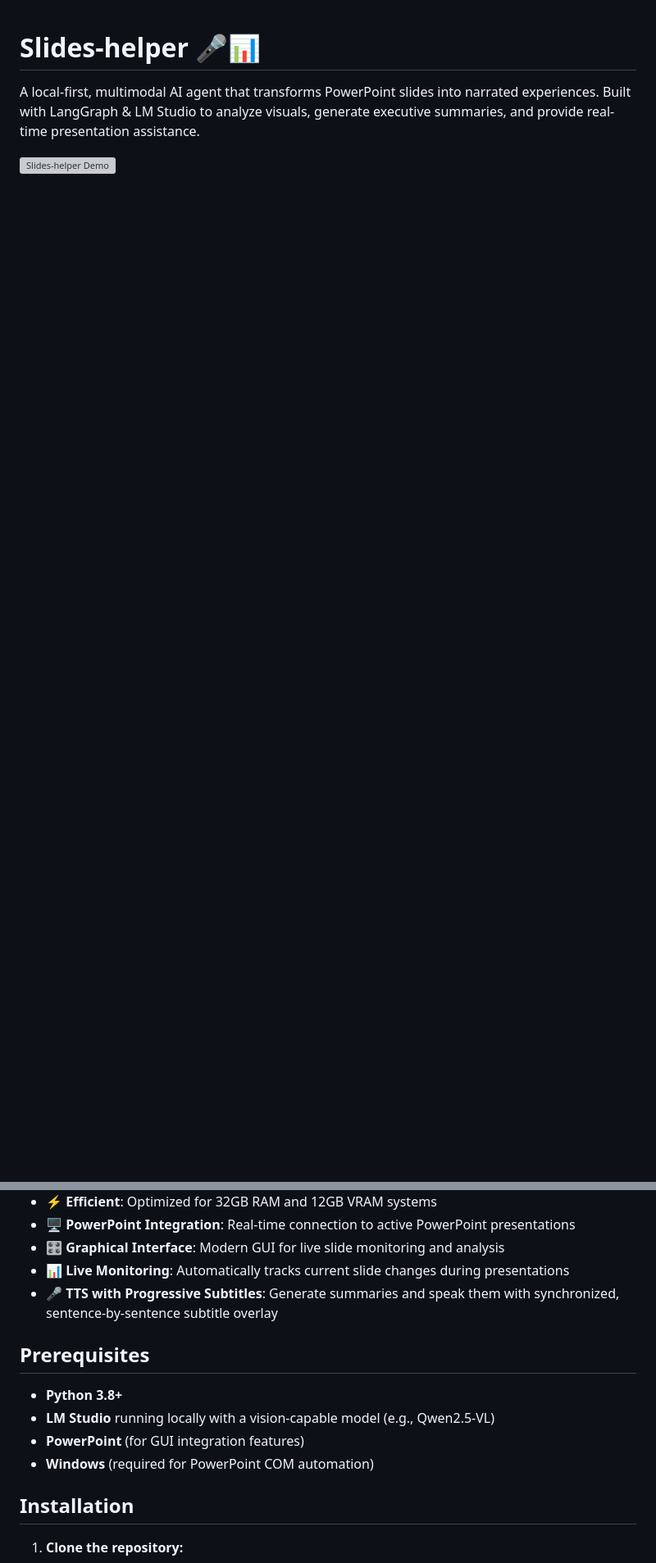
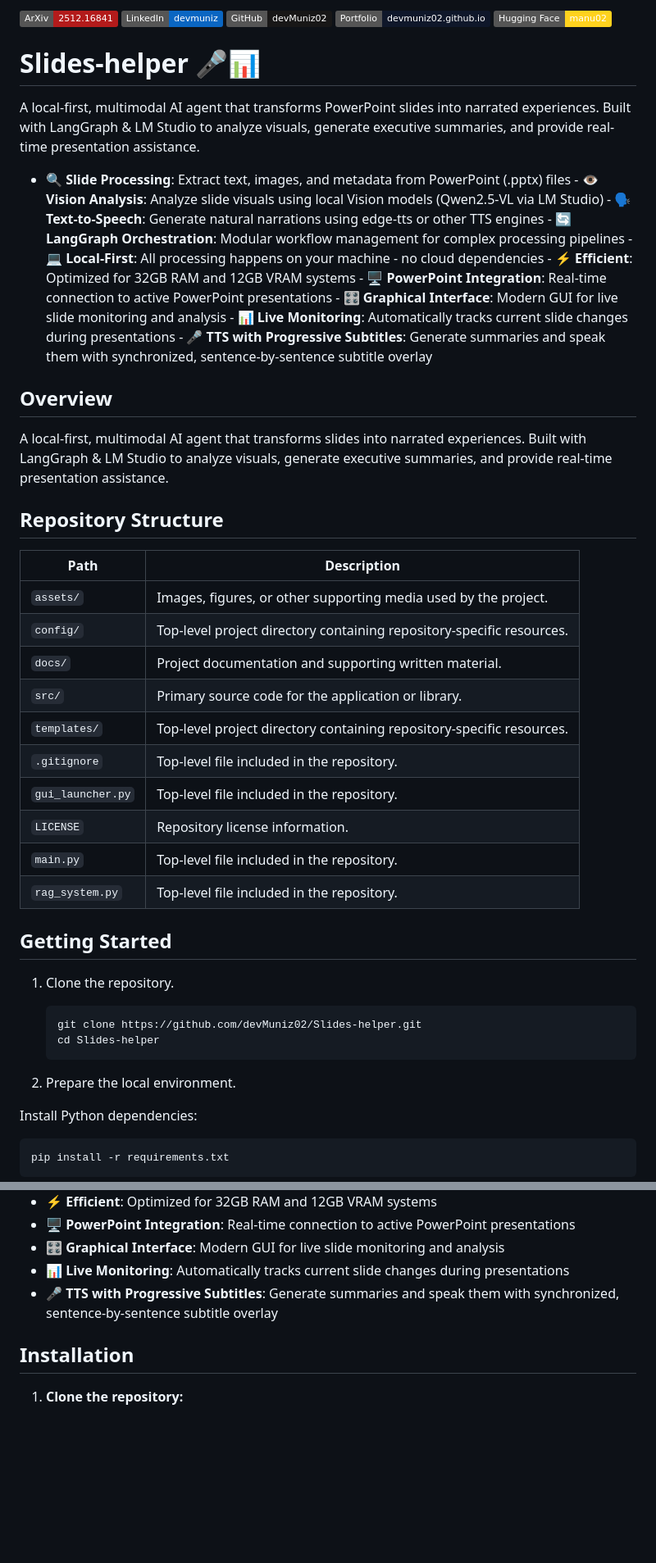
Before and after one commit to devMuniz02/Slides-helper, a Markdown page: README.md, 2 parts joined by grey strips. Shown at 82% size. Rendered like a GitHub page; badges without logos; blank space fills up the shorter version; grey boxes are pictures that could not be loaded.

````diff
--- a/README.md
+++ b/README.md
@@ -1,5 +1,47 @@
+[![ArXiv](https://img.shields.io/badge/ArXiv-2512.16841-B31B1B?logo=arxiv&logoColor=white)](https://arxiv.org/abs/2512.16841)
+[![LinkedIn](https://img.shields.io/badge/LinkedIn-devmuniz-0A66C2?logo=linkedin&logoColor=white)](https://www.linkedin.com/in/devmuniz)
+[![GitHub Profile](https://img.shields.io/badge/GitHub-devMuniz02-181717?logo=github&logoColor=white)](https://github.com/devMuniz02)
+[![Portfolio](https://img.shields.io/badge/Portfolio-devmuniz02.github.io-0F172A?logo=googlechrome&logoColor=white)](https://devmuniz02.github.io/)
+[![Hugging Face](https://img.shields.io/badge/Hugging%20Face-manu02-FFD21E?logoColor=black)](https://huggingface.co/manu02)
+
 # Slides-helper 🎤📊
 
 A local-first, multimodal AI agent that transforms PowerPoint slides into narrated experiences. Built with LangGraph & LM Studio to analyze visuals, generate executive summaries, and provide real-time presentation assistance.
 
-![Slides-helper Demo](assets/SlidesRAG.gif)
+- 🔍 **Slide Processing**: Extract text, images, and metadata from PowerPoint (.pptx) files - 👁️ **Vision Analysis**: Analyze slide visuals using local Vision models (Qwen2.5-VL via LM Studio) - 🗣️ **Text-to-Speech**: Generate natural narrations using edge-tts or other TTS engines - 🔄 **LangGraph Orchestration**: Modular workflow management for complex processing pipelines - 💻 **Local-First**: All processing happens on your machine - no cloud dependencies - ⚡ **Efficient**: Optimized for 32GB RAM and 12GB VRAM systems - 🖥️ **PowerPoint Integration**: Real-time connection to active PowerPoint presentations - 🎛️ **Graphical Interface**: Modern GUI for live slide monitoring and analysis - 📊 **Live Monitoring**: Automatically tracks current slide changes during presentations - 🎤 **TTS with Progressive Subtitles**: Generate summaries and speak them with synchronized, sentence-by-sentence subtitle overlay
+
+## Overview
+
+A local-first, multimodal AI agent that transforms slides into narrated experiences. Built with LangGraph & LM Studio to analyze visuals, generate executive summaries, and provide real-time presentation assistance.
+
+## Repository Structure
+
+| Path | Description |
+| --- | --- |
+| `assets/` | Images, figures, or other supporting media used by the project. |
+| `config/` | Top-level project directory containing repository-specific resources. |
+| `docs/` | Project documentation and supporting written material. |
+| `src/` | Primary source code for the application or library. |
+| `templates/` | Top-level project directory containing repository-specific resources. |
+| `.gitignore` | Top-level file included in the repository. |
+| `gui_launcher.py` | Top-level file included in the repository. |
+| `LICENSE` | Repository license information. |
+| `main.py` | Top-level file included in the repository. |
+| `rag_system.py` | Top-level file included in the repository. |
+
+## Getting Started
+
+1. Clone the repository.
+
+   ```bash
+   git clone https://github.com/devMuniz02/Slides-helper.git
+   cd Slides-helper
+   ```
+
+2. Prepare the local environment.
+
+Install Python dependencies:
+```bash
+pip install -r requirements.txt
+```
+
@@ -16,13 +64,6 @@ A local-first, multimodal AI agent that transforms PowerPoint slides into narrat
 - 🎛️ **Graphical Interface**: Modern GUI for live slide monitoring and analysis
 - 📊 **Live Monitoring**: Automatically tracks current slide changes during presentations
 - 🎤 **TTS with Progressive Subtitles**: Generate summaries and speak them with synchronized, sentence-by-sentence subtitle overlay
-
-## Prerequisites
-
-- **Python 3.8+**
-- **LM Studio** running locally with a vision-capable model (e.g., Qwen2.5-VL)
-- **PowerPoint** (for GUI integration features)
-- **Windows** (required for PowerPoint COM automation)
 
 ## Installation
 
````
Also changed, not shown: other parts of README.md (+67 -155 lines).
